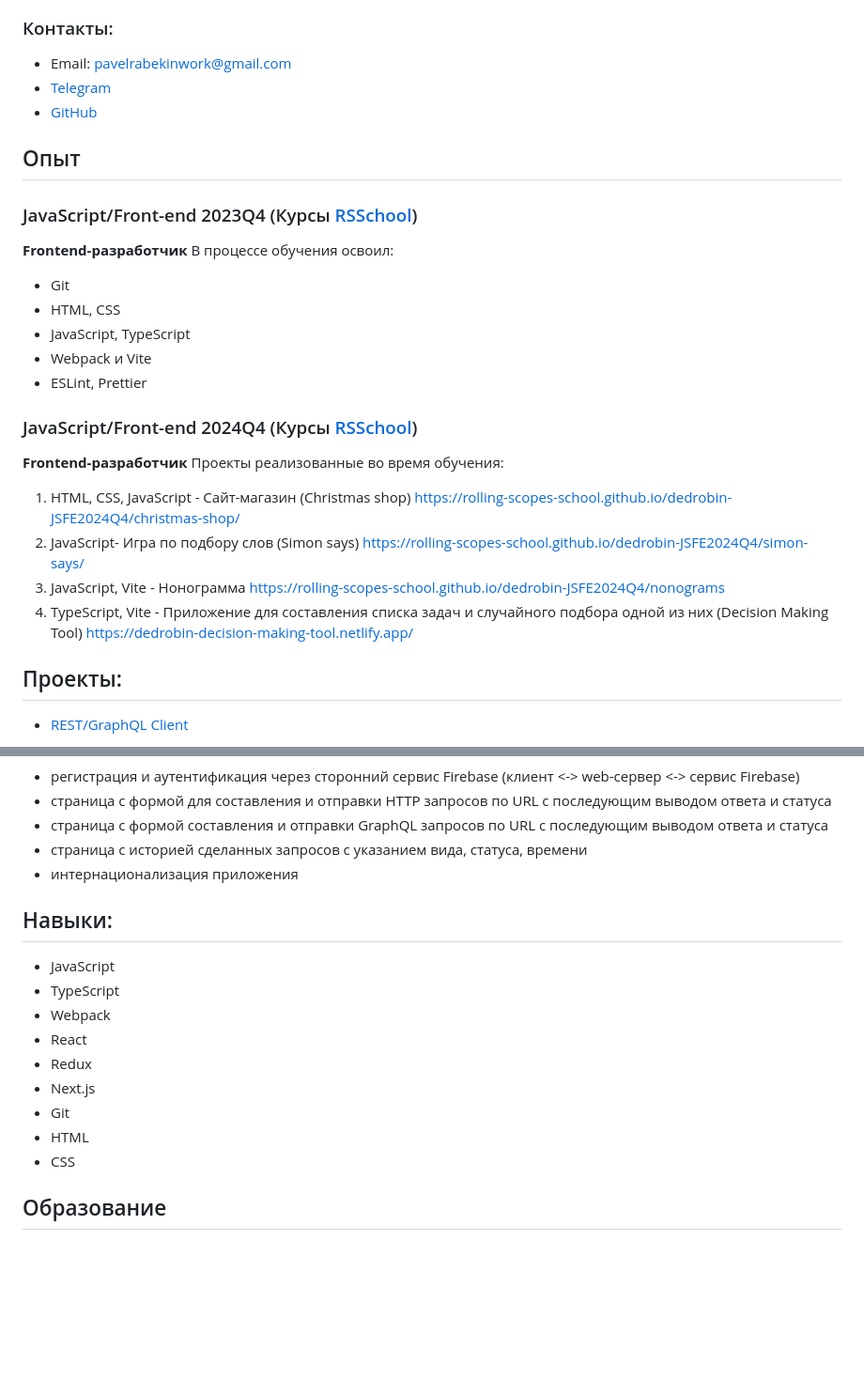
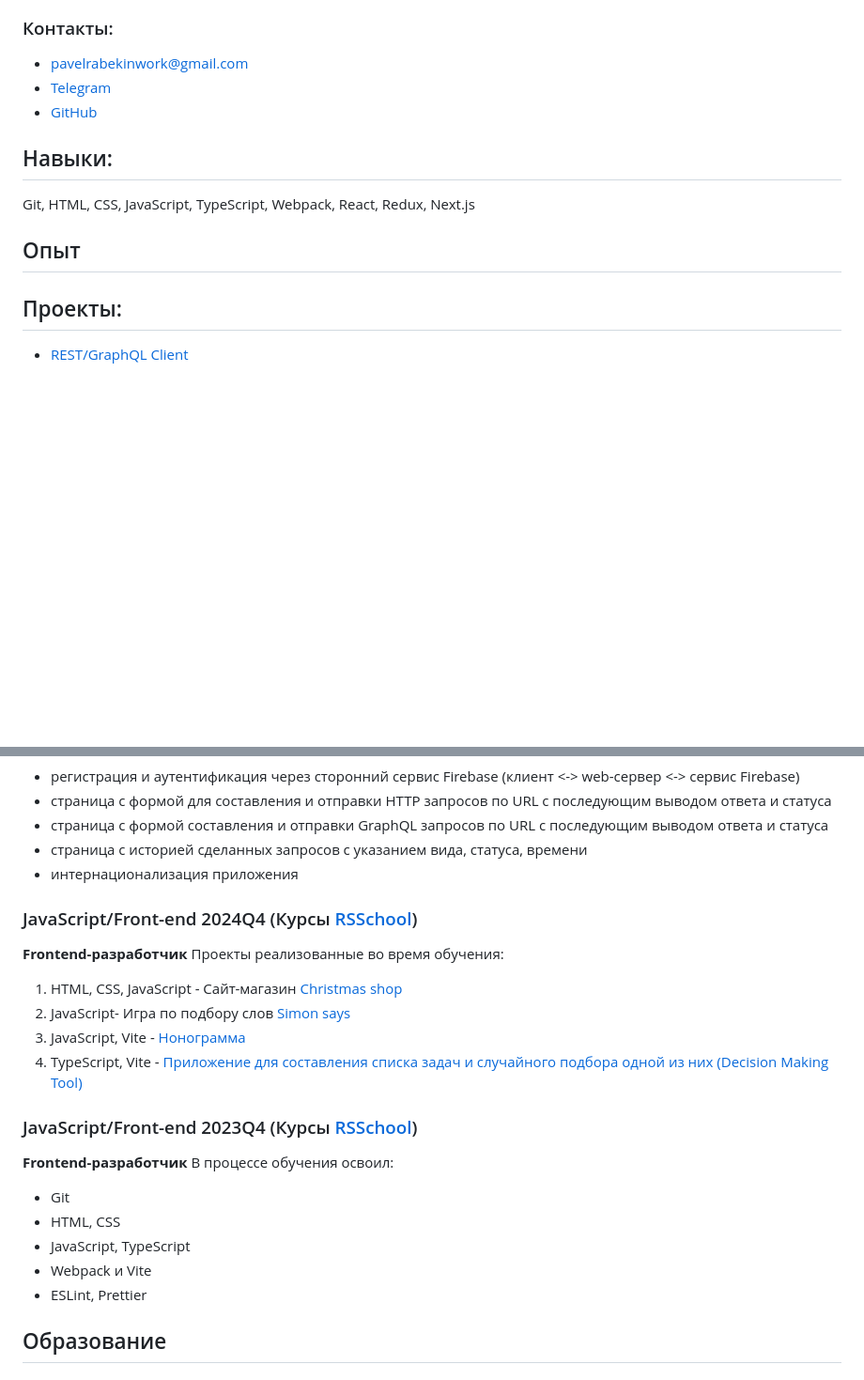
Before and after one commit to DedRobin/rsschool-cv, a Markdown page: cv/ru/index.md, 2 parts joined by grey strips. Shown: that part at 94% size. Rendered like a GitHub page; blank space fills up the shorter version.

Commit message:
feat: update ru cv

```diff
--- a/cv/ru/cv.md
+++ b/cv/ru/index.md
@@ -7,34 +7,15 @@
 <img src="../../img/photo.jpg" width="250" height="250">
 
 ### Контакты:
-- Email: pavelrabekinwork@gmail.com
+
+- pavelrabekinwork@gmail.com
 - [Telegram](https://t.me/DedRobin)
 - [GitHub](https://github.com/DedRobin)
 
+## Навыки:
+ Git, HTML, CSS, JavaScript, TypeScript, Webpack, React, Redux, Next.js
+
 ## Опыт
-
-### JavaScript/Front-end 2023Q4 (Курсы [RSSchool](https://rs.school/))
-
-**Frontend-разработчик**
-В процессе обучения освоил:
-- Git
-- HTML, CSS
-- JavaScript, TypeScript
-- Webpack и Vite
-- ESLint, Prettier
-
-### JavaScript/Front-end 2024Q4 (Курсы [RSSchool](https://rs.school/))
-
-**Frontend-разработчик**
-Проекты реализованные во время обучения:
-1) HTML, CSS, JavaScript - Сайт-магазин (Christmas shop)
-https://rolling-scopes-school.github.io/dedrobin-JSFE2024Q4/christmas-shop/
-2) JavaScript- Игра по подбору слов (Simon says)
-https://rolling-scopes-school.github.io/dedrobin-JSFE2024Q4/simon-says/
-3) JavaScript, Vite - Нонограмма
-https://rolling-scopes-school.github.io/dedrobin-JSFE2024Q4/nonograms
-4) TypeScript, Vite - Приложение для составления списка задач и случайного подбора одной из них (Decision Making Tool)
-https://dedrobin-decision-making-tool.netlify.app/
 
 ## Проекты:
 - [REST/GraphQL Client](https://restgraphqlclient.netlify.app/)
@@ -56,16 +37,24 @@ React, Next.js, Tailwind CSS, Redux, REST, GraphQL
 - страница с историей сделанных запросов с указанием вида, статуса, времени
 - интернационализация приложения
 
-## Навыки:
-- JavaScript
-- TypeScript
-- Webpack
-- React
-- Redux
-- Next.js
+### JavaScript/Front-end 2024Q4 (Курсы [RSSchool](https://rs.school/))
+
+**Frontend-разработчик**
+Проекты реализованные во время обучения:
+1) HTML, CSS, JavaScript - Сайт-магазин [Christmas shop](https://rolling-scopes-school.github.io/dedrobin-JSFE2024Q4/christmas-shop/)
+2) JavaScript- Игра по подбору слов [Simon says](https://rolling-scopes-school.github.io/dedrobin-JSFE2024Q4/simon-says/)
+3) JavaScript, Vite - [Нонограмма](https://rolling-scopes-school.github.io/dedrobin-JSFE2024Q4/nonograms)
+4) TypeScript, Vite - [Приложение для составления списка задач и случайного подбора одной из них (Decision Making Tool)](https://dedrobin-decision-making-tool.netlify.app/)
+
+### JavaScript/Front-end 2023Q4 (Курсы [RSSchool](https://rs.school/))
+
+**Frontend-разработчик**
+В процессе обучения освоил:
 - Git
-- HTML
-- CSS
+- HTML, CSS
+- JavaScript, TypeScript
+- Webpack и Vite
+- ESLint, Prettier
 
 ## Образование
 
```
